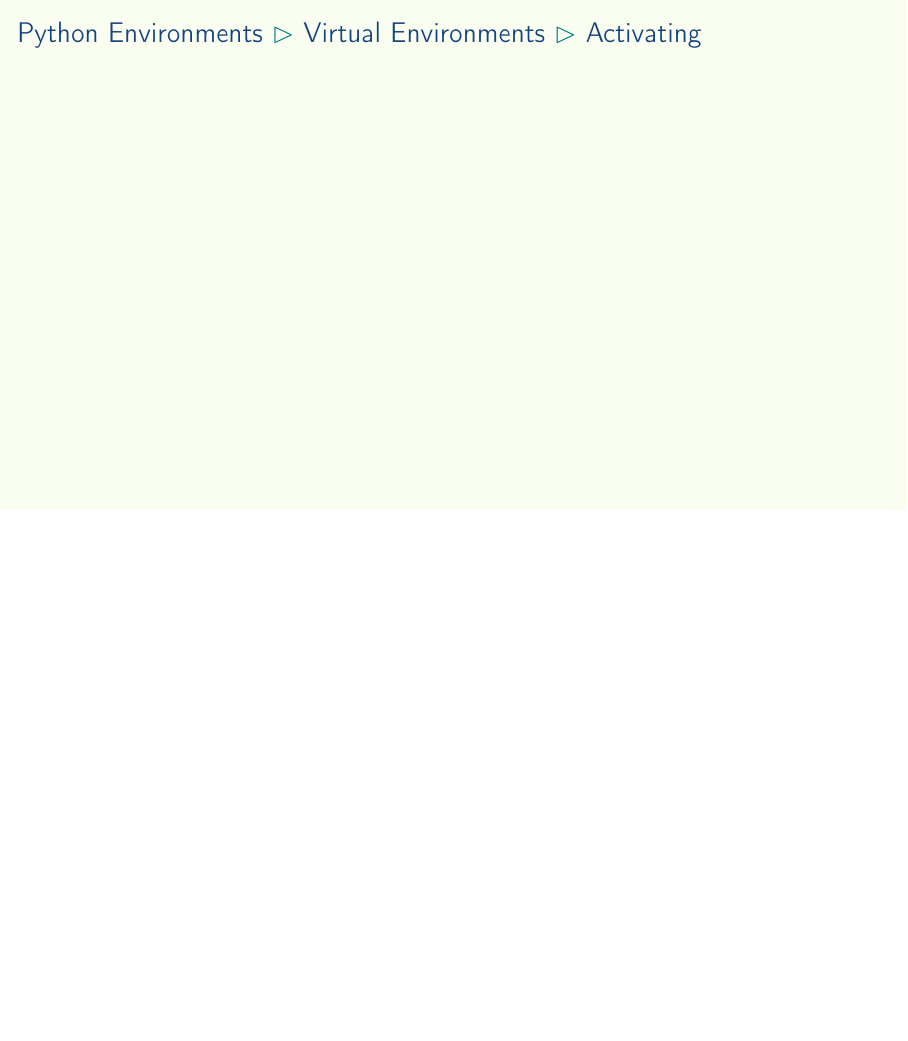
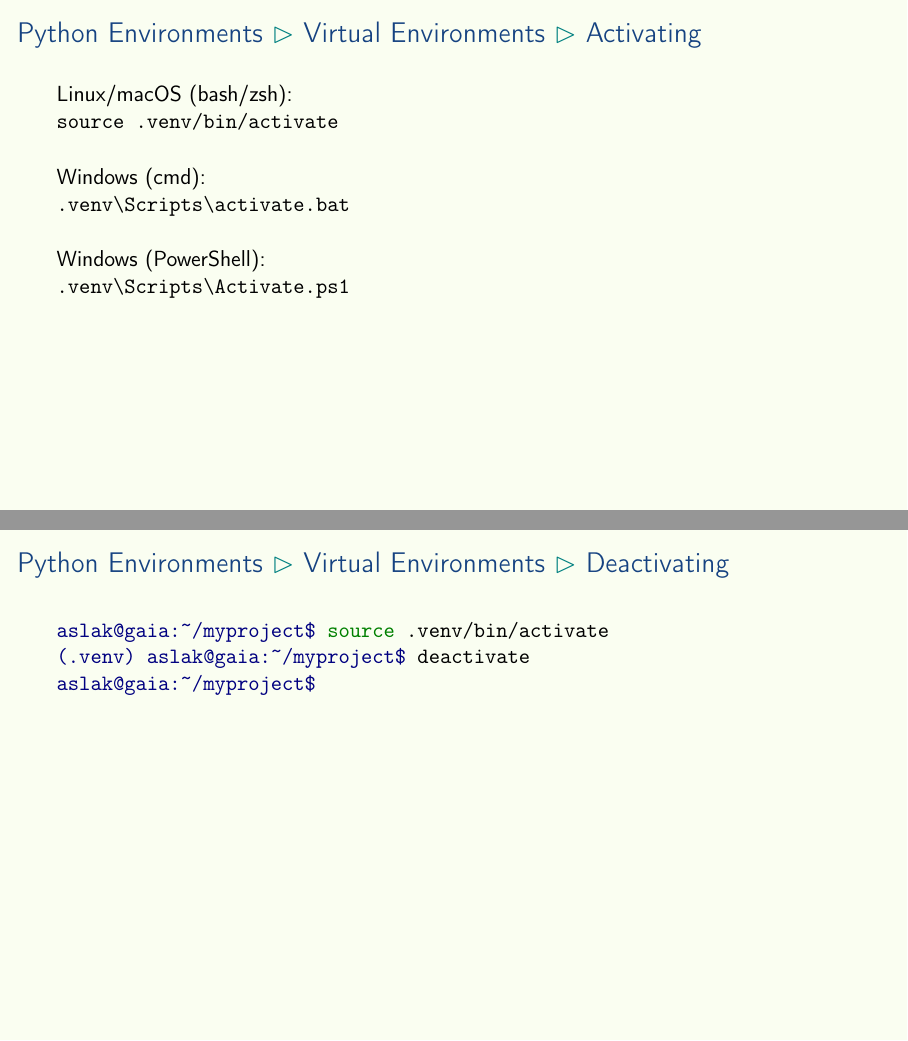
Before and after one commit to aslakjohansen/prosa-python, LaTeX slides (doc/part2_presentation.tex, which reads doc/part2_contents.tex): page 30 of 39 before the commit and pages 30 and 32 of 39 after it, the two joined at a grey line, the shorter picture padded with empty space. Compiled offline with pdfLaTeX.

Commit message:
Mostly done with venv

```diff
--- a/doc/part2_contents.tex
+++ b/doc/part2_contents.tex
@@ -456,9 +456,16 @@ aslak@gaia:~/myproject$ ls -a .venv
 \begin{frame}[fragile]
   \frametitle{Python Environments \subpart{Virtual Environments} \subpart{Activating}}
   \vspace{3mm}
-  \begin{minted}{shell-session}
+  Linux/macOS (bash/zsh): \\
+  \texttt{source .venv/bin/activate}
 
-  \end{minted}
+  \vspace{5mm}
+  Windows (cmd): \\
+  \texttt{.venv\textbackslash Scripts\textbackslash activate.bat}
+
+  \vspace{5mm}
+  Windows (PowerShell): \\
+  \texttt{.venv\textbackslash Scripts\textbackslash Activate.ps1}
 \end{frame}
 
 \subsubsection{}
@@ -475,7 +482,9 @@ aslak@gaia:~/myproject$ ls -a .venv
   \frametitle{Python Environments \subpart{Virtual Environments} \subpart{Deactivating}}
   \vspace{3mm}
   \begin{minted}{shell-session}
-
+aslak@gaia:~/myproject$ source .venv/bin/activate
+(.venv) aslak@gaia:~/myproject$ deactivate
+aslak@gaia:~/myproject$
   \end{minted}
 \end{frame}
 
```
